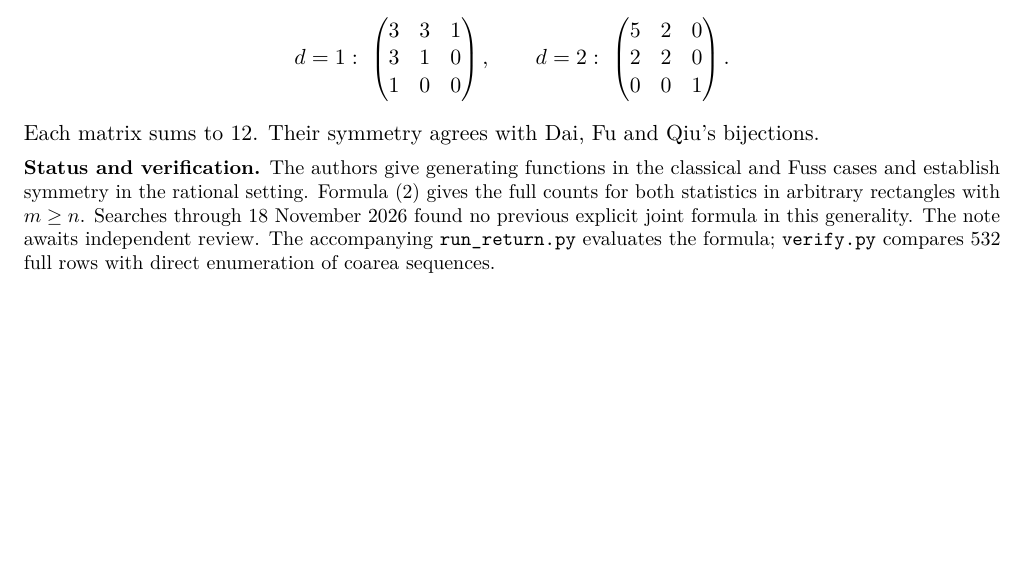
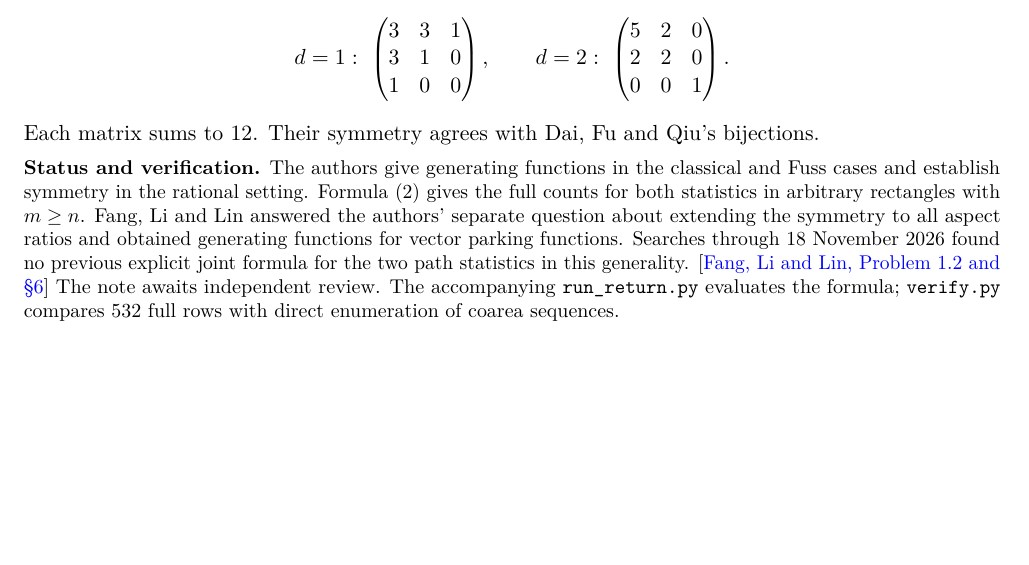
Before and after one commit to VictorLiwentao/solved-problems, a LaTeX document (rational-dyck-run-return/rational-dyck-run-return.tex): part of page 2 of 2, cut so that both start at the same text. Compiled offline with pdfLaTeX.

Commit message:
Distinguish neighboring questions resolved in subsequent work

```diff
--- a/rational-dyck-run-return/rational-dyck-run-return.tex
+++ b/rational-dyck-run-return/rational-dyck-run-return.tex
@@ -59,5 +59,5 @@ Indeed a path with $r$ interior returns contributes $t(1+t-1)^r$. Extracting the
 Each matrix sums to 12. Their symmetry agrees with Dai, Fu and Qiu's bijections.
 
 \small
-\textbf{Status and verification.} The authors give generating functions in the classical and Fuss cases and establish symmetry in the rational setting. Formula (2) gives the full counts for both statistics in arbitrary rectangles with $m\ge n$. Searches through 18 November 2026 found no previous explicit joint formula in this generality. The note awaits independent review. The accompanying \texttt{run\_return.py} evaluates the formula; \texttt{verify.py} compares 532 full rows with direct enumeration of coarea sequences.
+\textbf{Status and verification.} The authors give generating functions in the classical and Fuss cases and establish symmetry in the rational setting. Formula (2) gives the full counts for both statistics in arbitrary rectangles with $m\ge n$. Fang, Li and Lin answered the authors' separate question about extending the symmetry to all aspect ratios and obtained generating functions for vector parking functions. Searches through 18 November 2026 found no previous explicit joint formula for the two path statistics in this generality. [\href{https://arxiv.org/abs/2610.05665}{Fang, Li and Lin, Problem 1.2 and \S6}] The note awaits independent review. The accompanying \texttt{run\_return.py} evaluates the formula; \texttt{verify.py} compares 532 full rows with direct enumeration of coarea sequences.
 \end{document}
```
Also changed, not shown: surface-map-cliques/surface-map-cliques.tex (+1 -1 lines), rational-dyck-run-return/rational-dyck-run-return.pdf, surface-map-cliques/surface-map-cliques.pdf.
